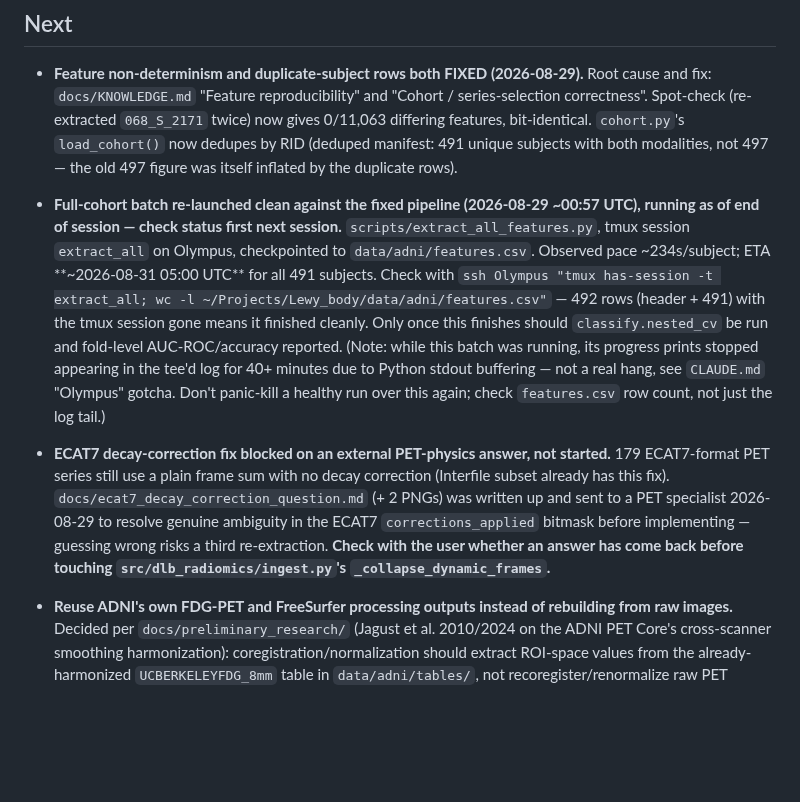
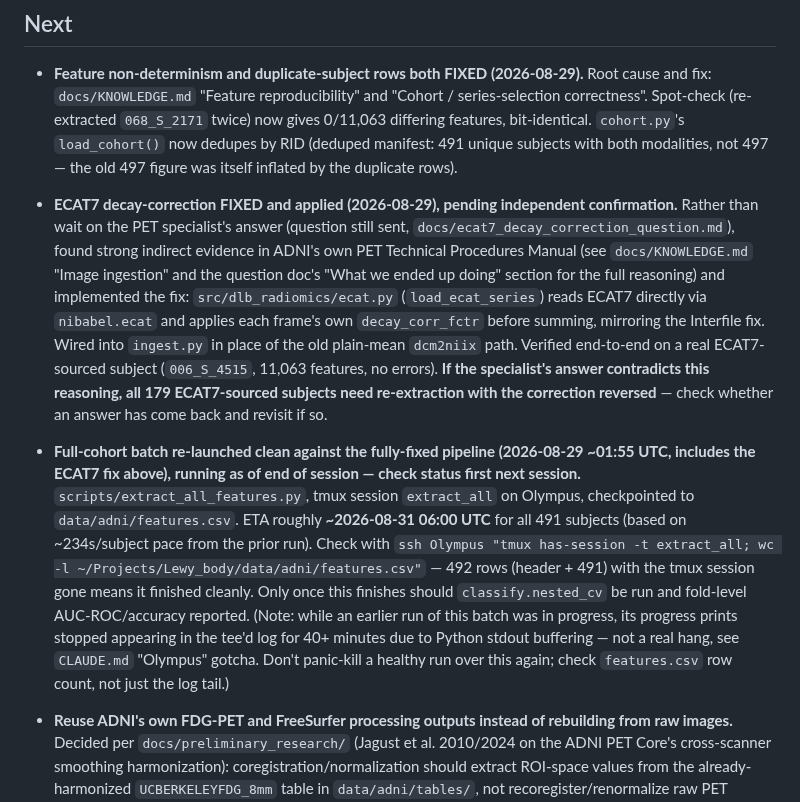
Before and after one commit to CheesyChocolate/Lewy_body, a Markdown page: docs/todo.md, the part around the change. GitHub-like rendering; blank space fills up the shorter version.

```diff
--- a/docs/todo.md
+++ b/docs/todo.md
@@ -66,25 +66,31 @@ rationale and `CLAUDE.md` for project orientation.
   gives 0/11,063 differing features, bit-identical. `cohort.py`'s `load_cohort()` now
   dedupes by RID (deduped manifest: 491 unique subjects with both modalities, not 497
   — the old 497 figure was itself inflated by the duplicate rows).
-- **Full-cohort batch re-launched clean against the fixed pipeline (2026-08-29
-  ~00:57 UTC), running as of end of session — check status first next session.**
-  `scripts/extract_all_features.py`, tmux session `extract_all` on Olympus,
-  checkpointed to `data/adni/features.csv`. Observed pace ~234s/subject; ETA
-  **~2026-08-31 05:00 UTC** for all 491 subjects. Check with
+- **ECAT7 decay-correction FIXED and applied (2026-08-29), pending independent
+  confirmation.** Rather than wait on the PET specialist's answer (question still sent,
+  `docs/ecat7_decay_correction_question.md`), found strong indirect evidence in ADNI's
+  own PET Technical Procedures Manual (see `docs/KNOWLEDGE.md` "Image ingestion" and the
+  question doc's "What we ended up doing" section for the full reasoning) and
+  implemented the fix: `src/dlb_radiomics/ecat.py` (`load_ecat_series`) reads ECAT7
+  directly via `nibabel.ecat` and applies each frame's own `decay_corr_fctr` before
+  summing, mirroring the Interfile fix. Wired into `ingest.py` in place of the old
+  plain-mean `dcm2niix` path. Verified end-to-end on a real ECAT7-sourced subject
+  (`006_S_4515`, 11,063 features, no errors). **If the specialist's answer contradicts
+  this reasoning, all 179 ECAT7-sourced subjects need re-extraction with the correction
+  reversed** — check whether an answer has come back and revisit if so.
+- **Full-cohort batch re-launched clean against the fully-fixed pipeline (2026-08-29
+  ~01:55 UTC, includes the ECAT7 fix above), running as of end of session — check status
+  first next session.** `scripts/extract_all_features.py`, tmux session `extract_all` on
+  Olympus, checkpointed to `data/adni/features.csv`. ETA roughly
+  **~2026-08-31 06:00 UTC** for all 491 subjects (based on ~234s/subject pace from the
+  prior run). Check with
   `ssh Olympus "tmux has-session -t extract_all; wc -l ~/Projects/Lewy_body/data/adni/features.csv"`
   — 492 rows (header + 491) with the tmux session gone means it finished cleanly. Only
   once this finishes should `classify.nested_cv` be run and fold-level AUC-ROC/accuracy
-  reported. (Note: while this batch was running, its progress prints stopped appearing
-  in the tee'd log for 40+ minutes due to Python stdout buffering — not a real hang, see
-  `CLAUDE.md` "Olympus" gotcha. Don't panic-kill a healthy run over this again; check
-  `features.csv` row count, not just the log tail.)
-- **ECAT7 decay-correction fix blocked on an external PET-physics answer, not started.**
-  179 ECAT7-format PET series still use a plain frame sum with no decay correction
-  (Interfile subset already has this fix). `docs/ecat7_decay_correction_question.md`
-  (+ 2 PNGs) was written up and sent to a PET specialist 2026-08-29 to resolve genuine
-  ambiguity in the ECAT7 `corrections_applied` bitmask before implementing — guessing
-  wrong risks a third re-extraction. **Check with the user whether an answer has come
-  back before touching `src/dlb_radiomics/ingest.py`'s `_collapse_dynamic_frames`.**
+  reported. (Note: while an earlier run of this batch was in progress, its progress
+  prints stopped appearing in the tee'd log for 40+ minutes due to Python stdout
+  buffering — not a real hang, see `CLAUDE.md` "Olympus" gotcha. Don't panic-kill a
+  healthy run over this again; check `features.csv` row count, not just the log tail.)
 
 - **Reuse ADNI's own FDG-PET and FreeSurfer processing outputs instead of rebuilding from
   raw images.** Decided per `docs/preliminary_research/` (Jagust et al. 2010/2024 on the
```
Also changed, not shown: docs/ecat7_decay_correction_question.md (+40 -2 lines).
